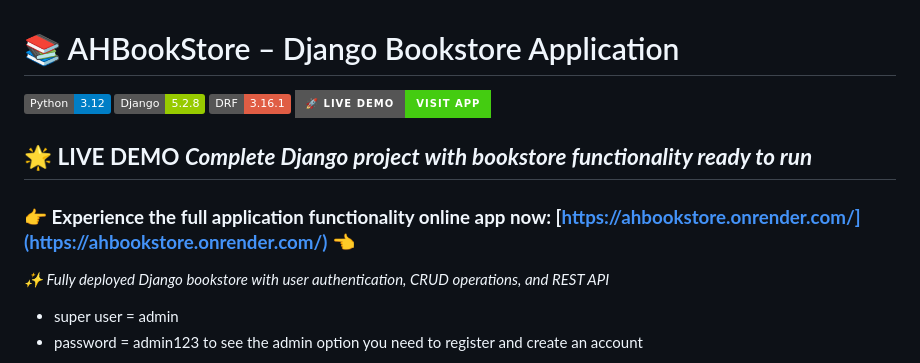
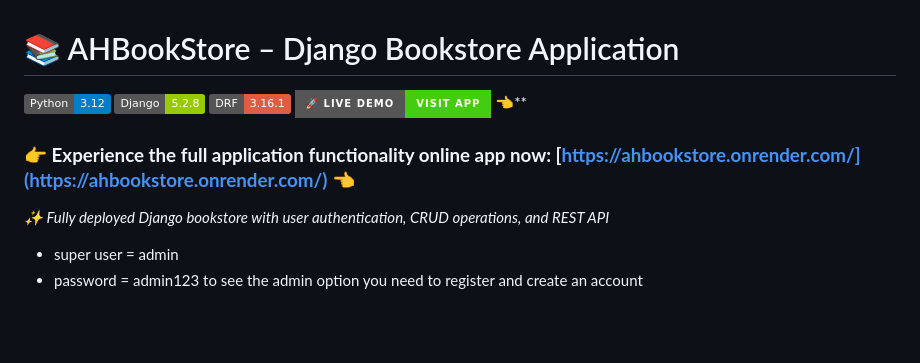
Before and after one commit to hjoseph777/AHBookStoreFinalProject, a Markdown page: readme.md, the part around the change. Drawn GitHub-style; badges without logos; blank space fills up the shorter version.

Commit message:
Revise live demo section in README
Updated live demo section with enhanced description and formatting.

```diff
--- a/readme.md
+++ b/readme.md
@@ -3,11 +3,8 @@
 [![Python](https://img.shields.io/badge/Python-3.12-blue.svg)](https://www.python.org/)
 [![Django](https://img.shields.io/badge/Django-5.2.8-green.svg)](https://www.djangoproject.com/)
 [![REST Framework](https://img.shields.io/badge/DRF-3.16.1-red.svg)](https://www.django-rest-framework.org/)
-[![Live Demo](https://img.shields.io/badge/🚀_Live_Demo-Visit_App-success?style=for-the-badge)](https://ahbookstore.onrender.com/)
-
-## 🌟 **LIVE DEMO *Complete Django project with bookstore functionality ready to run***
+[![Live Demo](https://img.shields.io/badge/🚀_Live_Demo-Visit_App-success?style=for-the-badge)](https://ahbookstore.onrender.com/) 👈**
 ### **👉 Experience the full application functionality online app now: [https://ahbookstore.onrender.com/](https://ahbookstore.onrender.com/) 👈**
-
 *✨ Fully deployed Django bookstore with user authentication, CRUD operations, and REST API*
 - super user = admin
 - password = admin123 to see the admin option you need to register and create an account
```
